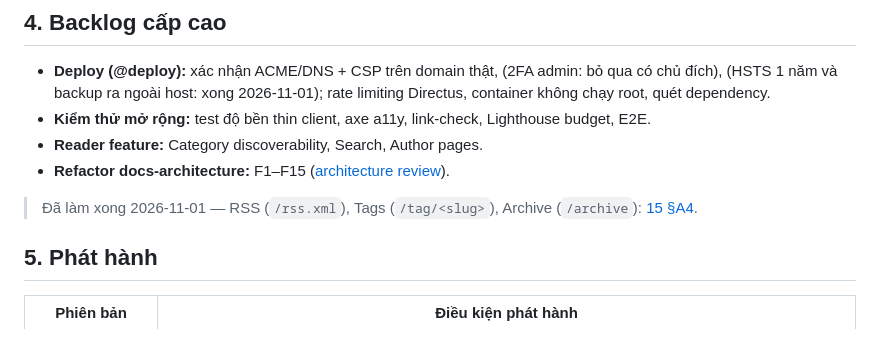
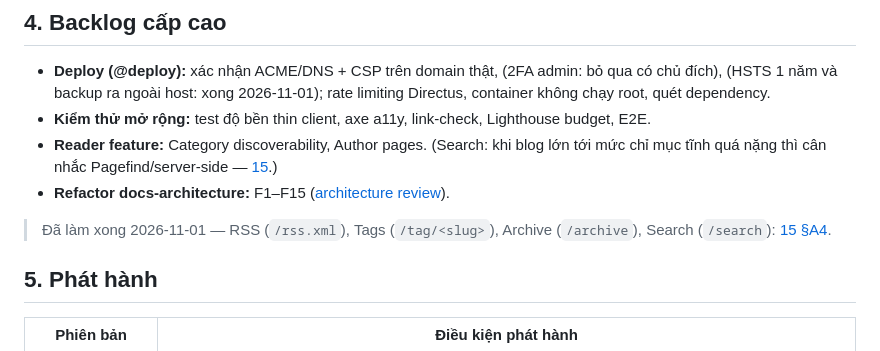
Before and after one commit to tiendnm/retro-blog, a Markdown page: docs/02-roadmap.md, the part around the change. Drawn GitHub-style.

```diff
--- a/docs/02-roadmap.md
+++ b/docs/02-roadmap.md
@@ -41,10 +41,10 @@
 
 - **Deploy (@deploy):** xác nhận ACME/DNS + CSP trên domain thật, (2FA admin: bỏ qua có chủ đích), (HSTS 1 năm và backup ra ngoài host: xong 2026-11-01); rate limiting Directus, container không chạy root, quét dependency.
 - **Kiểm thử mở rộng:** test độ bền thin client, axe a11y, link-check, Lighthouse budget, E2E.
-- **Reader feature:** Category discoverability, Search, Author pages.
+- **Reader feature:** Category discoverability, Author pages. (Search: khi blog lớn tới mức chỉ mục tĩnh quá nặng thì cân nhắc Pagefind/server-side — [15](./15-seo-accessibility.md).)
 - **Refactor docs-architecture:** F1–F15 ([architecture review](./reviews/architecture-review-2026-07-21.md)).
 
-> Đã làm xong 2026-11-01 — RSS (`/rss.xml`), Tags (`/tag/<slug>`), Archive (`/archive`): [15 §A4](./15-seo-accessibility.md).
+> Đã làm xong 2026-11-01 — RSS (`/rss.xml`), Tags (`/tag/<slug>`), Archive (`/archive`), Search (`/search`): [15 §A4](./15-seo-accessibility.md).
 
 ## 5. Phát hành
 
```
Also changed, not shown: docs/01a-mvp-scope.md (+1 -1 lines), docs/15-seo-accessibility.md (+1 -0 lines).
